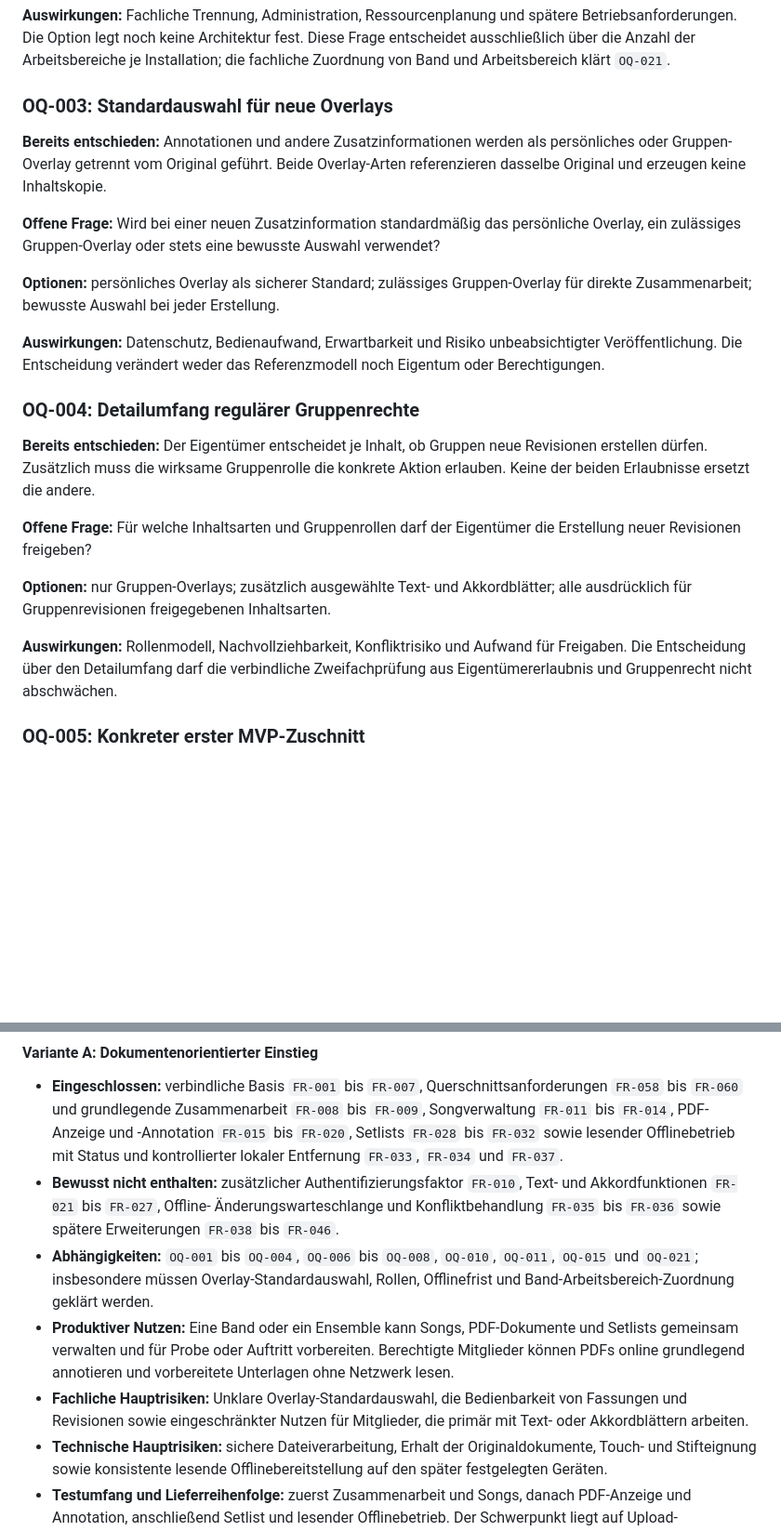
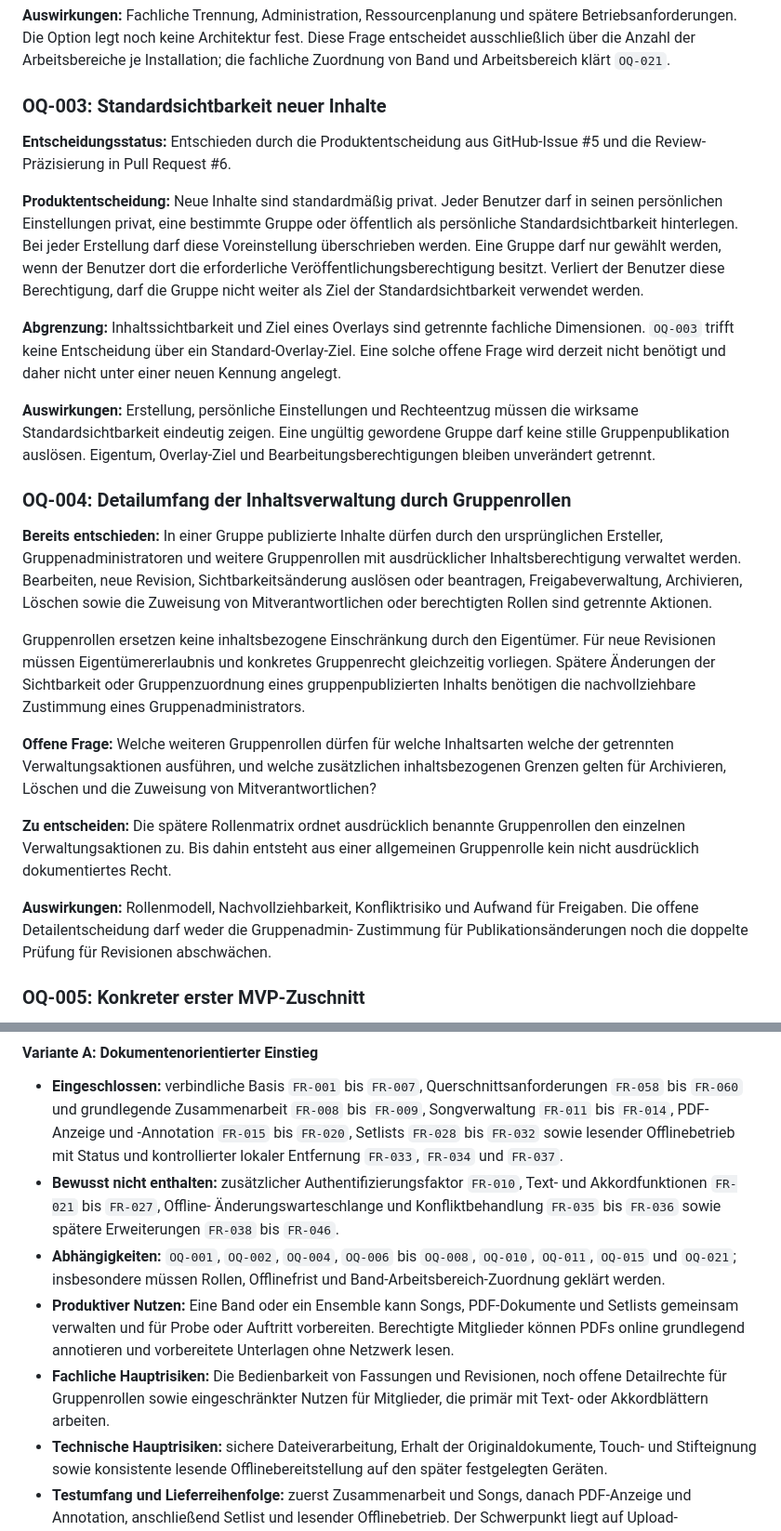
Before and after one commit to tomas-fuerl/SoSeBaMa, a Markdown page: docs/product/OPEN-QUESTIONS.md, 2 parts joined by grey strips. Shown at 93% size. Rendered like a GitHub page; blank space fills up the shorter version.

Commit message:
docs: resolve visibility review question

```diff
--- a/docs/product/OPEN-QUESTIONS.md
+++ b/docs/product/OPEN-QUESTIONS.md
@@ -35,40 +35,57 @@ Diese Frage entscheidet ausschließlich über die Anzahl der Arbeitsbereiche je
 Installation; die fachliche Zuordnung von Band und Arbeitsbereich klärt
 `OQ-021`.
 
-### OQ-003: Standardauswahl für neue Overlays
+### OQ-003: Standardsichtbarkeit neuer Inhalte
 
-**Bereits entschieden:** Annotationen und andere Zusatzinformationen werden als
-persönliches oder Gruppen-Overlay getrennt vom Original geführt. Beide
-Overlay-Arten referenzieren dasselbe Original und erzeugen keine Inhaltskopie.
+**Entscheidungsstatus:** Entschieden durch die Produktentscheidung aus
+GitHub-Issue #5 und die Review-Präzisierung in Pull Request #6.
 
-**Offene Frage:** Wird bei einer neuen Zusatzinformation standardmäßig das
-persönliche Overlay, ein zulässiges Gruppen-Overlay oder stets eine bewusste
-Auswahl verwendet?
+**Produktentscheidung:** Neue Inhalte sind standardmäßig privat. Jeder Benutzer
+darf in seinen persönlichen Einstellungen privat, eine bestimmte Gruppe oder
+öffentlich als persönliche Standardsichtbarkeit hinterlegen. Bei jeder
+Erstellung darf diese Voreinstellung überschrieben werden. Eine Gruppe darf nur
+gewählt werden, wenn der Benutzer dort die erforderliche
+Veröffentlichungsberechtigung besitzt. Verliert der Benutzer diese
+Berechtigung, darf die Gruppe nicht weiter als Ziel der Standardsichtbarkeit verwendet werden.
 
-**Optionen:** persönliches Overlay als sicherer Standard; zulässiges
-Gruppen-Overlay für direkte Zusammenarbeit; bewusste Auswahl bei jeder
-Erstellung.
+**Abgrenzung:** Inhaltssichtbarkeit und Ziel eines Overlays sind getrennte
+fachliche Dimensionen. `OQ-003` trifft keine Entscheidung über ein
+Standard-Overlay-Ziel. Eine solche offene Frage wird derzeit nicht benötigt und
+daher nicht unter einer neuen Kennung angelegt.
 
-**Auswirkungen:** Datenschutz, Bedienaufwand, Erwartbarkeit und Risiko
-unbeabsichtigter Veröffentlichung. Die Entscheidung verändert weder das
-Referenzmodell noch Eigentum oder Berechtigungen.
+**Auswirkungen:** Erstellung, persönliche Einstellungen und Rechteentzug müssen
+die wirksame Standardsichtbarkeit eindeutig zeigen. Eine ungültig gewordene
+Gruppe darf keine stille Gruppenpublikation auslösen. Eigentum, Overlay-Ziel und
+Bearbeitungsberechtigungen bleiben unverändert getrennt.
 
-### OQ-004: Detailumfang regulärer Gruppenrechte
+### OQ-004: Detailumfang der Inhaltsverwaltung durch Gruppenrollen
 
-**Bereits entschieden:** Der Eigentümer entscheidet je Inhalt, ob Gruppen neue
-Revisionen erstellen dürfen. Zusätzlich muss die wirksame Gruppenrolle die
-konkrete Aktion erlauben. Keine der beiden Erlaubnisse ersetzt die andere.
+**Bereits entschieden:** In einer Gruppe publizierte Inhalte dürfen durch den
+ursprünglichen Ersteller, Gruppenadministratoren und weitere Gruppenrollen mit
+ausdrücklicher Inhaltsberechtigung verwaltet werden. Bearbeiten, neue Revision,
+Sichtbarkeitsänderung auslösen oder beantragen, Freigabeverwaltung,
+Archivieren, Löschen sowie die Zuweisung von Mitverantwortlichen oder
+berechtigten Rollen sind getrennte Aktionen.
 
-**Offene Frage:** Für welche Inhaltsarten und Gruppenrollen darf der Eigentümer
-die Erstellung neuer Revisionen freigeben?
+Gruppenrollen ersetzen keine inhaltsbezogene Einschränkung durch den
+Eigentümer. Für neue Revisionen müssen Eigentümererlaubnis und konkretes
+Gruppenrecht gleichzeitig vorliegen. Spätere Änderungen der Sichtbarkeit oder
+Gruppenzuordnung eines gruppenpublizierten Inhalts benötigen die
+nachvollziehbare Zustimmung eines Gruppenadministrators.
 
-**Optionen:** nur Gruppen-Overlays; zusätzlich ausgewählte Text- und
-Akkordblätter; alle ausdrücklich für Gruppenrevisionen freigegebenen
-Inhaltsarten.
+**Offene Frage:** Welche weiteren Gruppenrollen dürfen für welche Inhaltsarten
+welche der getrennten Verwaltungsaktionen ausführen, und welche zusätzlichen
+inhaltsbezogenen Grenzen gelten für Archivieren, Löschen und die Zuweisung von
+Mitverantwortlichen?
+
+**Zu entscheiden:** Die spätere Rollenmatrix ordnet ausdrücklich benannte
+Gruppenrollen den einzelnen Verwaltungsaktionen zu. Bis dahin entsteht aus
+einer allgemeinen Gruppenrolle kein nicht ausdrücklich dokumentiertes Recht.
 
 **Auswirkungen:** Rollenmodell, Nachvollziehbarkeit, Konfliktrisiko und Aufwand
-für Freigaben. Die Entscheidung über den Detailumfang darf die verbindliche
-Zweifachprüfung aus Eigentümererlaubnis und Gruppenrecht nicht abschwächen.
+für Freigaben. Die offene Detailentscheidung darf weder die Gruppenadmin-
+Zustimmung für Publikationsänderungen noch die doppelte Prüfung für Revisionen
+abschwächen.
 
 ### OQ-005: Konkreter erster MVP-Zuschnitt
 
@@ -95,17 +112,16 @@ Eigentümerentscheidung als beschlossen.
   Text- und Akkordfunktionen `FR-021` bis `FR-027`, Offline-
   Änderungswarteschlange und Konfliktbehandlung `FR-035` bis `FR-036` sowie
   spätere Erweiterungen `FR-038` bis `FR-046`.
-- **Abhängigkeiten:** `OQ-001` bis `OQ-004`, `OQ-006` bis `OQ-008`,
-  `OQ-010`, `OQ-011`, `OQ-015` und `OQ-021`; insbesondere müssen
-  Overlay-Standardauswahl, Rollen, Offlinefrist und
-  Band-Arbeitsbereich-Zuordnung geklärt werden.
+- **Abhängigkeiten:** `OQ-001`, `OQ-002`, `OQ-004`, `OQ-006` bis `OQ-008`,
+  `OQ-010`, `OQ-011`, `OQ-015` und `OQ-021`; insbesondere müssen Rollen,
+  Offlinefrist und Band-Arbeitsbereich-Zuordnung geklärt werden.
 - **Produktiver Nutzen:** Eine Band oder ein Ensemble kann Songs, PDF-Dokumente
   und Setlists gemeinsam verwalten und für Probe oder Auftritt vorbereiten.
   Berechtigte Mitglieder können PDFs online grundlegend annotieren und
   vorbereitete Unterlagen ohne Netzwerk lesen.
-- **Fachliche Hauptrisiken:** Unklare Overlay-Standardauswahl, die Bedienbarkeit
-  von Fassungen und Revisionen sowie eingeschränkter Nutzen für Mitglieder, die
-  primär mit Text- oder Akkordblättern arbeiten.
+- **Fachliche Hauptrisiken:** Die Bedienbarkeit von Fassungen und Revisionen,
+  noch offene Detailrechte für Gruppenrollen sowie eingeschränkter Nutzen für
+  Mitglieder, die primär mit Text- oder Akkordblättern arbeiten.
 - **Technische Hauptrisiken:** sichere Dateiverarbeitung, Erhalt der
   Originaldokumente, Touch- und Stifteignung sowie konsistente lesende
   Offlinebereitstellung auf den später festgelegten Geräten.
```
Also changed, not shown: other parts of docs/product/OPEN-QUESTIONS.md (+6 -3 lines).
